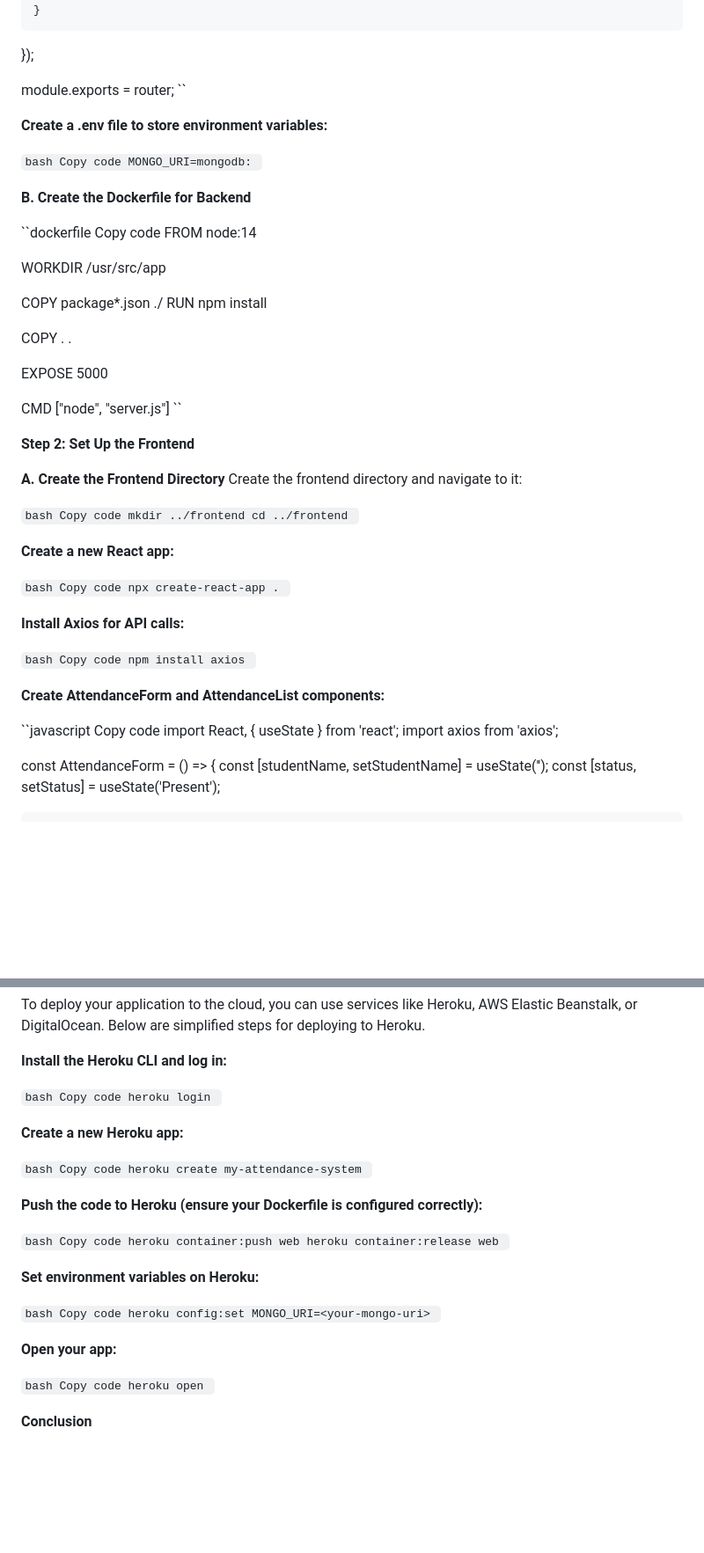
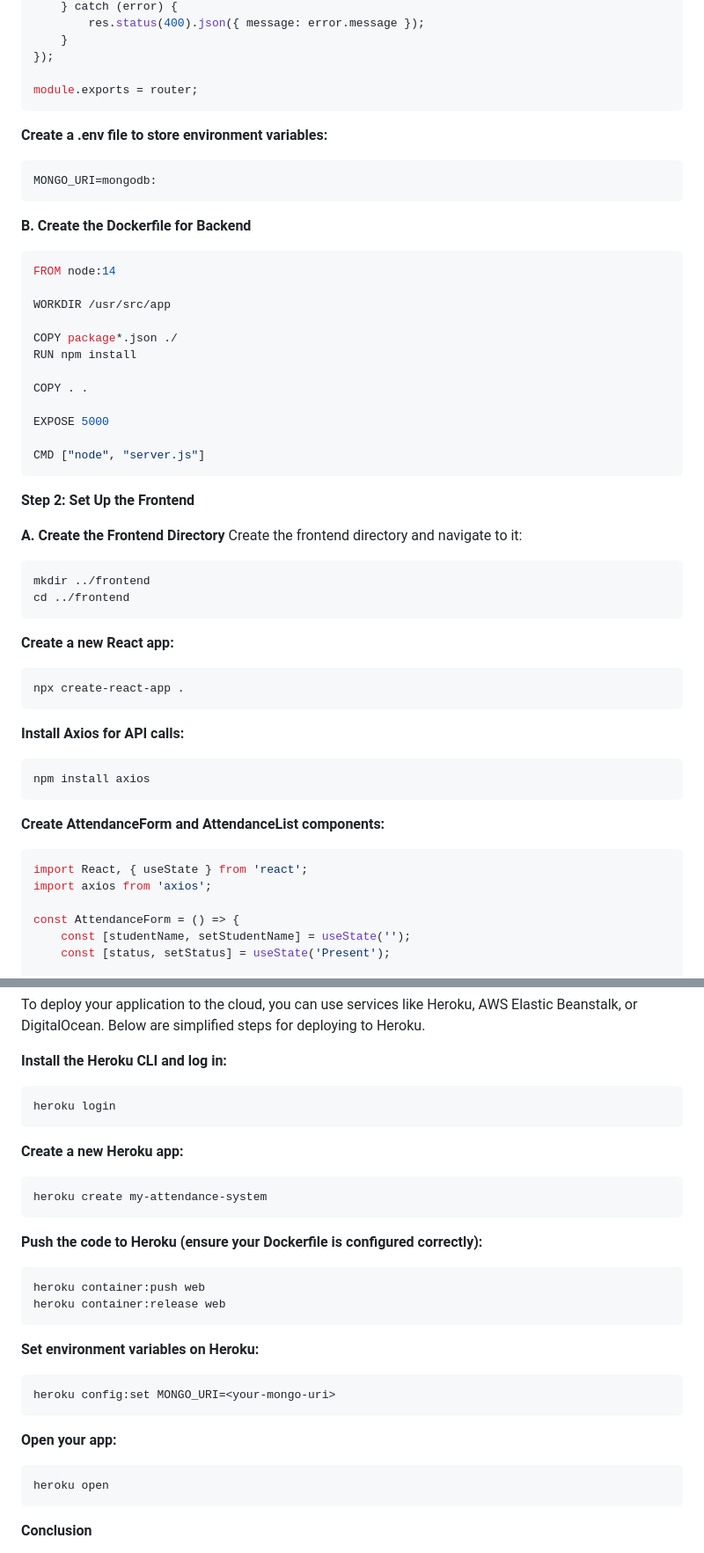
Before and after one commit to reeshapkumar/Cloud-enabled-attendance-system, a Markdown page: README.md, 2 parts joined by grey strips. Shown at 88% size. GitHub-like rendering; blank space fills up the shorter version.

````diff
--- a/README.md
+++ b/README.md
@@ -125,19 +120,17 @@ router.post('/', async (req, res) => {
 });
 
 module.exports = router;
-``
+```
 
 **Create a .env file to store environment variables:**
 
-``bash
-Copy code
+```bash
 MONGO_URI=mongodb:
-``
+```
 
 **B. Create the Dockerfile for Backend**
 
-``dockerfile
-Copy code
+```dockerfile
 FROM node:14
 
 WORKDIR /usr/src/app
@@ -150,37 +143,33 @@ COPY . .
 EXPOSE 5000
 
 CMD ["node", "server.js"]
-``
+```
 
 **Step 2: Set Up the Frontend**
 
 **A. Create the Frontend Directory**
 Create the frontend directory and navigate to it:
 
-``bash
-Copy code
+```bash
 mkdir ../frontend
 cd ../frontend
-``
+```
 
 **Create a new React app:**
 
-``bash
-Copy code
+```bash
 npx create-react-app .
-``
+```
 
 **Install Axios for API calls:**
 
-``bash
-Copy code
+```bash
 npm install axios
-``
+```
 
 **Create AttendanceForm and AttendanceList components:**
 
-``javascript
-Copy code
+```javascript
 import React, { useState } from 'react';
 import axios from 'axios';
 
@@ -356,39 +340,34 @@ To deploy your application to the cloud, you can use services like Heroku, AWS E
 
 **Install the Heroku CLI and log in:**
 
-``bash
-Copy code
+```bash
 heroku login
-``
+```
 
 **Create a new Heroku app:**
 
-``bash
-Copy code
+```bash
 heroku create my-attendance-system
-``
+```
 
 **Push the code to Heroku (ensure your Dockerfile is configured correctly):**
 
-``bash
-Copy code
+```bash
 heroku container:push web
 heroku container:release web
-``
+```
 
 **Set environment variables on Heroku:**
 
-``bash
-Copy code
+```bash
 heroku config:set MONGO_URI=<your-mongo-uri>
-``
+```
 
 **Open your app:**
 
-``bash
-Copy code
+```bash
 heroku open
-``
+```
 
 **Conclusion**
 
````
Also changed, not shown: other parts of README.md (+29 -39 lines).
